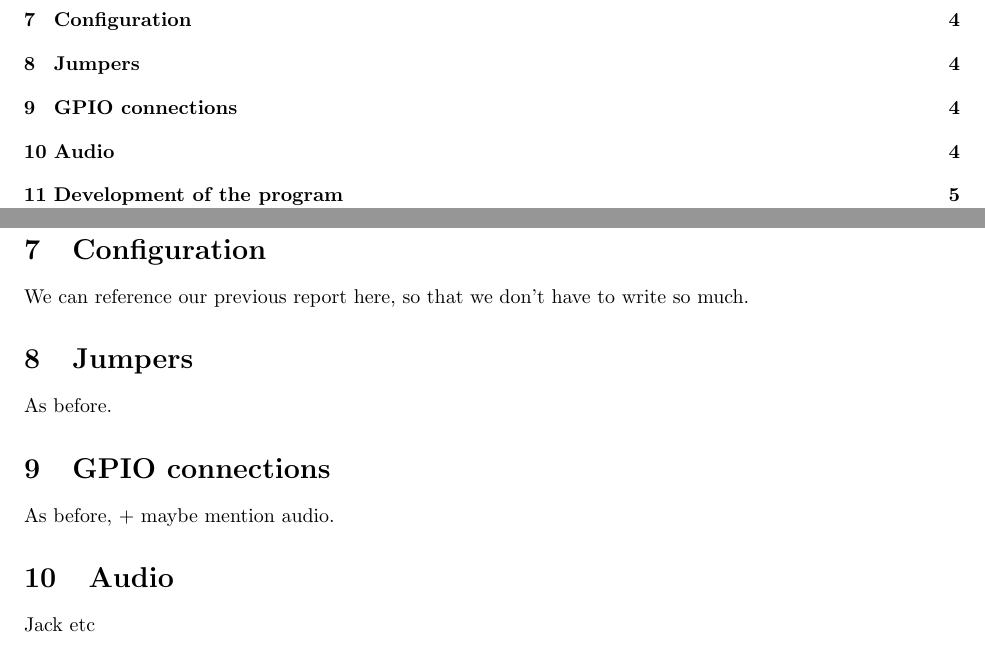
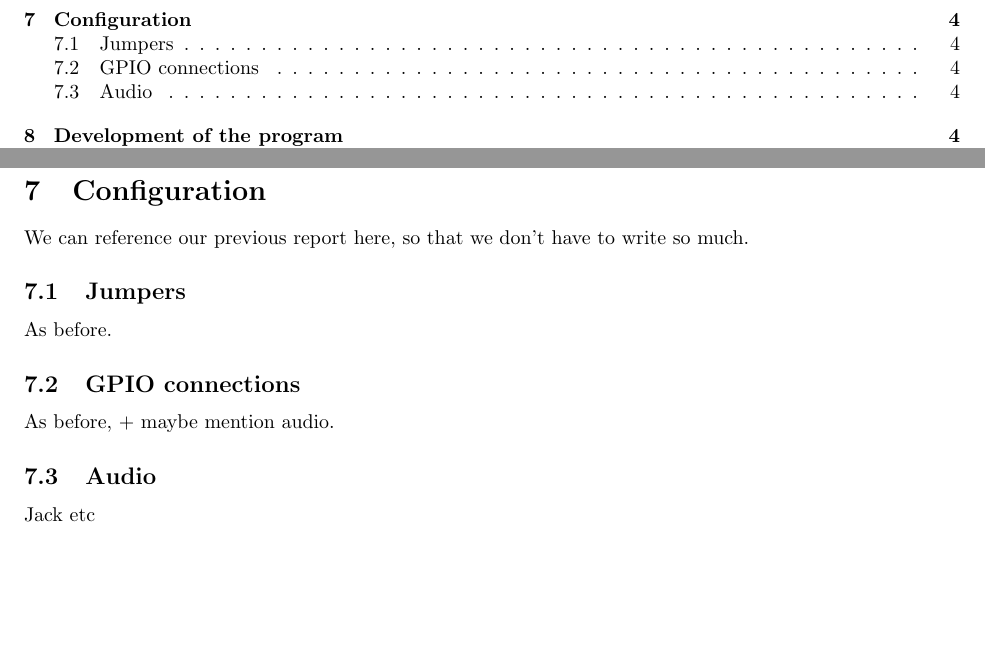
Before and after one commit to EEDS10/eeds, a LaTeX document (2/report/report.tex, which reads 2/report/description-and-methodology/description-and-methodology.tex): two parts of pages 2 and 7 of 11 before the commit and two parts of pages 2 and 7 of 10 after it, joined at a grey line, cut so that both start at the same text, the shorter picture padded with empty space. Compiled offline with pdfLaTeX; a LaTeX package or settings file that is missing is left out.

Commit message:
Fixed some sectioning

```diff
--- a/2/report/description-and-methodology/description-and-methodology.tex
+++ b/2/report/description-and-methodology/description-and-methodology.tex
@@ -130,15 +130,15 @@ A list of the effects in \texttt{M.K.}, and their implementation status in libmo
 
 We can reference our previous report here, so that we don't have to write so much.
 
-\section{Jumpers}
+\subsection{Jumpers}
 
 As before.
 
-\section{GPIO connections}
+\subsection{GPIO connections}
 
 As before, + maybe mention audio.
 
-\section{Audio}
+\subsection{Audio}
 
 Jack etc
 
```
Also changed, not shown: 2/report/introduction/introduction.tex (+1 -1 lines), 2/report/report.pdf, 2/report/description-and-methodology/description-and-methodology.tex (11 more changed lines).
